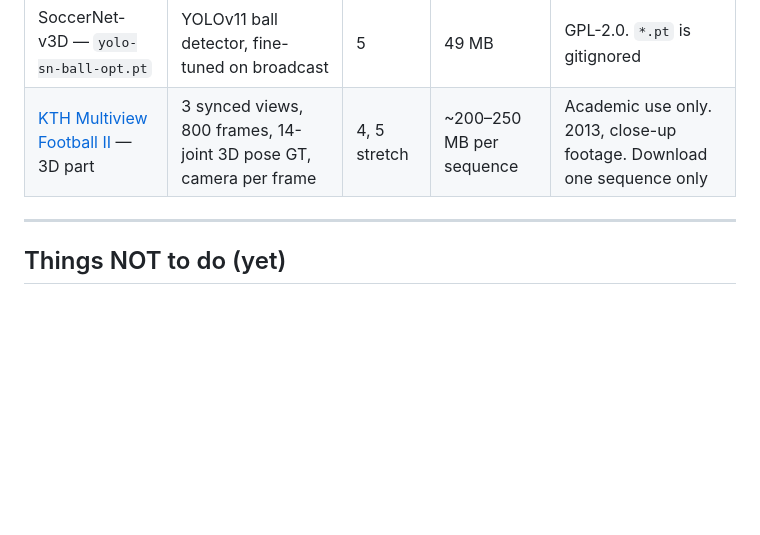
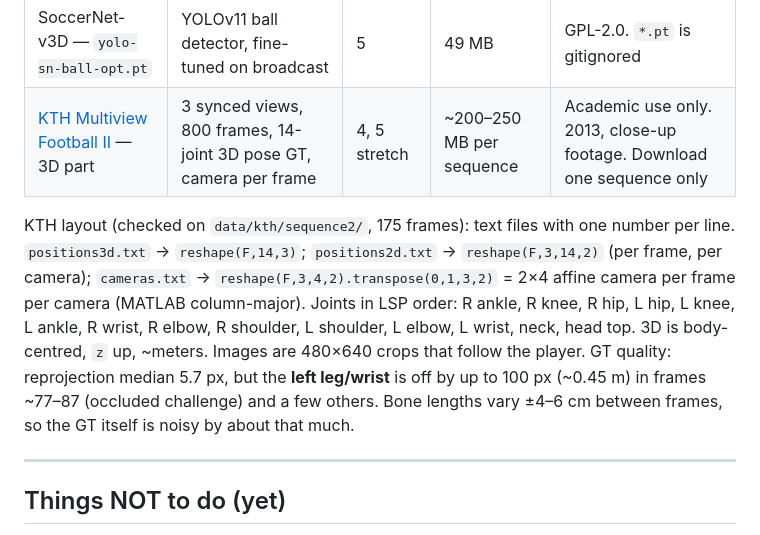
Before and after one commit to JazzelJs/FootballSave, a Markdown page: PLAN.md, the part around the change. Drawn GitHub-style; blank space fills up the shorter version.

Commit message:
plan: document KTH sequence layout and ground-truth quality

```diff
--- a/PLAN.md
+++ b/PLAN.md
@@ -279,6 +279,16 @@ the pitch frame when loaded — never stored in its original frame.
 | SoccerNet-v3D — `yolo-sn-ball-opt.pt` | YOLOv11 ball detector, fine-tuned on broadcast | 5 | 49 MB | GPL-2.0. `*.pt` is gitignored |
 | [KTH Multiview Football II](https://www.csc.kth.se/cvap/cvg/?page=footballdataset2) — 3D part | 3 synced views, 800 frames, 14-joint 3D pose GT, camera per frame | 4, 5 stretch | ~200–250 MB per sequence | Academic use only. 2013, close-up footage. Download one sequence only |
 
+KTH layout (checked on `data/kth/sequence2/`, 175 frames): text files with one number per line.
+`positions3d.txt` → `reshape(F,14,3)`; `positions2d.txt` → `reshape(F,3,14,2)` (per frame, per
+camera); `cameras.txt` → `reshape(F,3,4,2).transpose(0,1,3,2)` = 2×4 affine camera per frame
+per camera (MATLAB column-major). Joints in LSP order: R ankle, R knee, R hip, L hip, L knee,
+L ankle, R wrist, R elbow, R shoulder, L shoulder, L elbow, L wrist, neck, head top.
+3D is body-centred, `z` up, ~meters. Images are 480×640 crops that follow the player.
+GT quality: reprojection median 5.7 px, but the **left leg/wrist** is off by up to 100 px
+(~0.45 m) in frames ~77–87 (occluded challenge) and a few others. Bone lengths vary
+±4–6 cm between frames, so the GT itself is noisy by about that much.
+
 ---
 
 ## Things NOT to do (yet)
```
